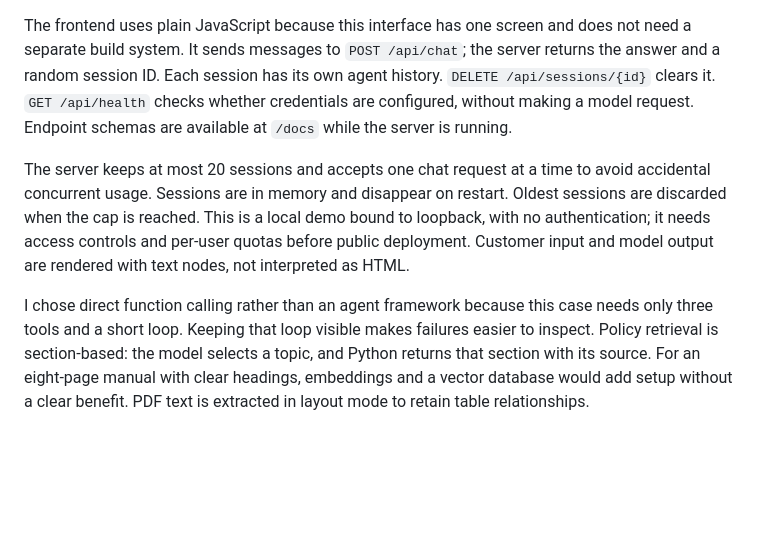
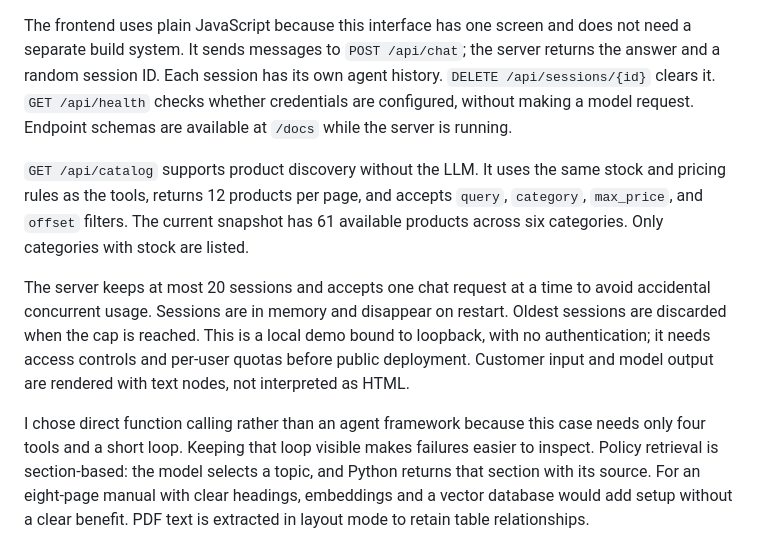
Before and after one commit to cherohn/Case-AI-Engineer, a Markdown page: README.md, the part around one of its changes. Rendered like a GitHub page; blank space fills up the shorter version.

```diff
--- a/README.md
+++ b/README.md
@@ -67,6 +74,11 @@ agent history. `DELETE /api/sessions/{id}` clears it. `GET /api/health` checks
 whether credentials are configured, without making a model request. Endpoint
 schemas are available at `/docs` while the server is running.
 
+`GET /api/catalog` supports product discovery without the LLM. It uses the same
+stock and pricing rules as the tools, returns 12 products per page, and accepts
+`query`, `category`, `max_price`, and `offset` filters. The current snapshot has
+61 available products across six categories. Only categories with stock are listed.
+
 The server keeps at most 20 sessions and accepts one chat request at a time to
 avoid accidental concurrent usage. Sessions are in memory and disappear on
 restart. Oldest sessions are discarded when the cap is reached. This is a local
@@ -75,7 +87,7 @@ per-user quotas before public deployment. Customer input and model output are
 rendered with text nodes, not interpreted as HTML.
 
 I chose direct function calling rather than an agent framework because this case
-needs only three tools and a short loop. Keeping that loop visible makes failures
+needs only four tools and a short loop. Keeping that loop visible makes failures
 easier to inspect. Policy retrieval is section-based: the model selects a topic,
 and Python returns that section with its source. For an eight-page manual with
 clear headings, embeddings and a vector database would add setup without a clear
```
Also changed, not shown: other parts of README.md (+29 -8 lines), docs/evaluation.md (added, +104 -0 lines), examples/01-budget-search.md (added, +32 -0 lines), examples/02-store-information.md (added, +39 -0 lines), examples/03-product-price.md (added, +31 -0 lines), examples/04-online-return.md (added, +34 -0 lines), examples/05-out-of-scope.md (added, +23 -0 lines), docs/images/chat-examples.png (added), 1 other file.
